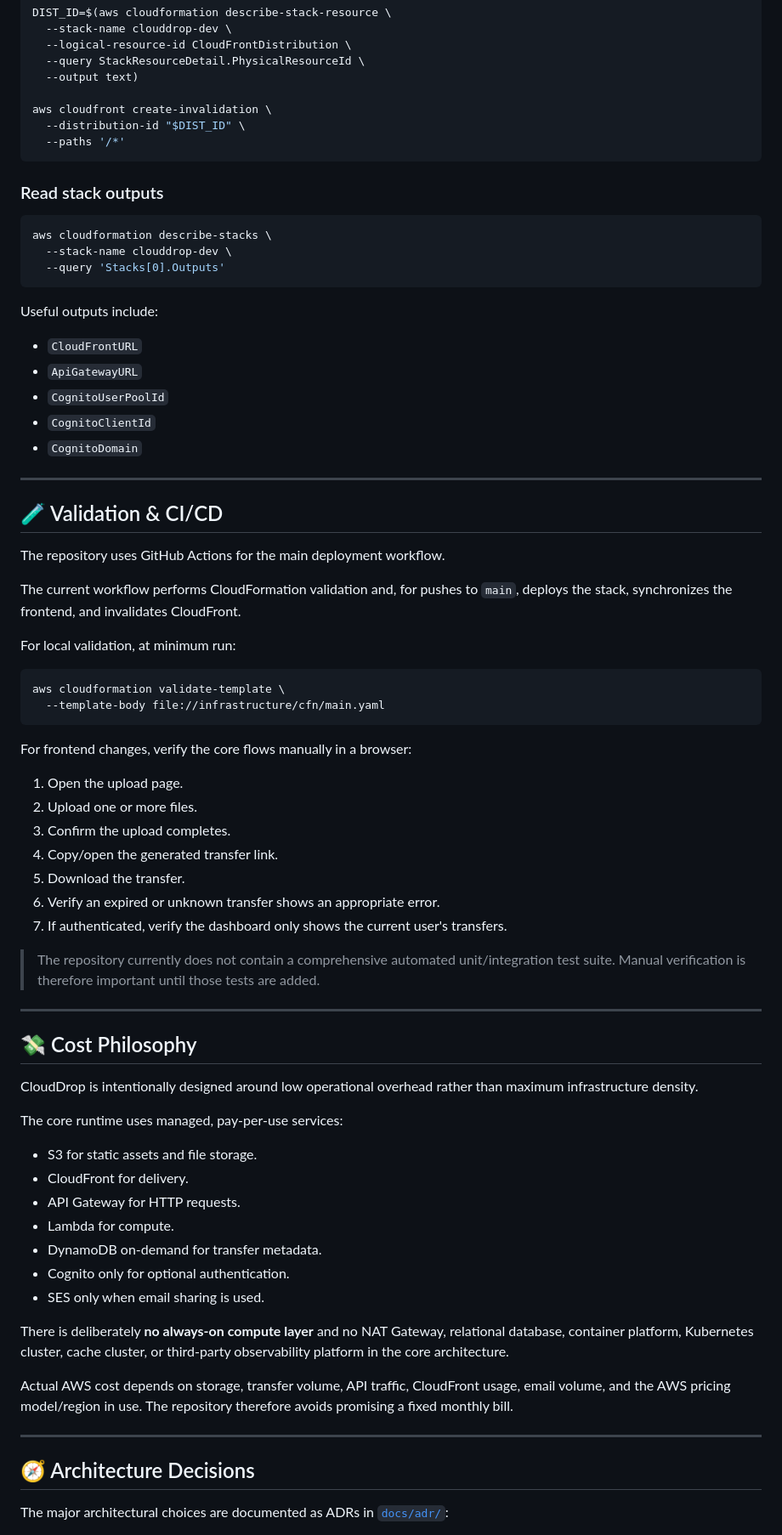
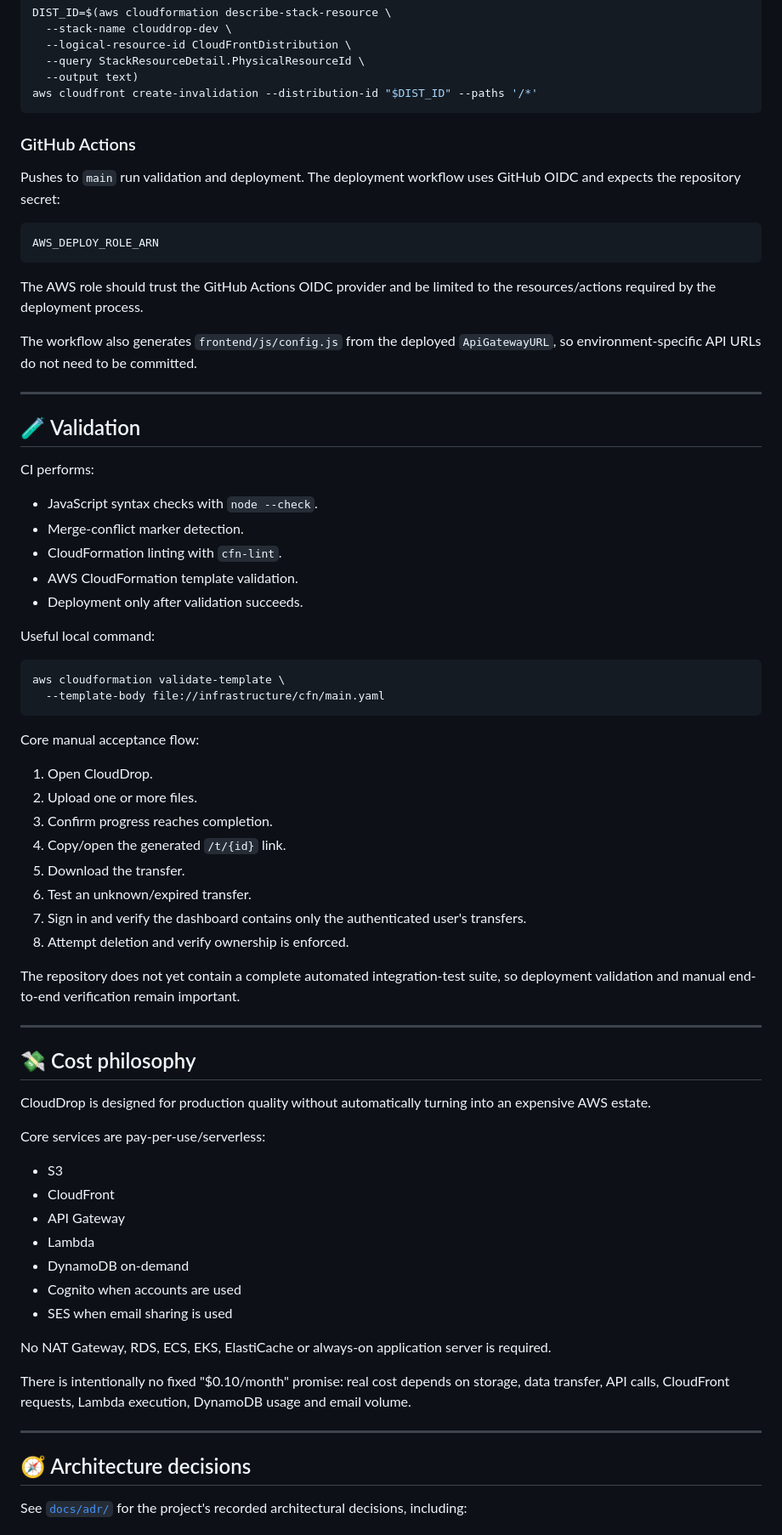
Before and after one commit to Ibad84671/cloud-drop, a Markdown page: README.md, the part around one of its changes. Shown at 85% size. Rendered like a GitHub page.

Commit message:
docs: finalize production-grade project README

````diff
--- a/README.md
+++ b/README.md
@@ -332,78 +311,76 @@ DIST_ID=$(aws cloudformation describe-stack-resource \
   --logical-resource-id CloudFrontDistribution \
   --query StackResourceDetail.PhysicalResourceId \
   --output text)
-
-aws cloudfront create-invalidation \
-  --distribution-id "$DIST_ID" \
-  --paths '/*'
+aws cloudfront create-invalidation --distribution-id "$DIST_ID" --paths '/*'
 ```
 
-### Read stack outputs
+### GitHub Actions
 
-```bash
-aws cloudformation describe-stacks \
-  --stack-name clouddrop-dev \
-  --query 'Stacks[0].Outputs'
+Pushes to `main` run validation and deployment. The deployment workflow uses GitHub OIDC and expects the repository secret:
+
+```text
+AWS_DEPLOY_ROLE_ARN
 ```
 
-Useful outputs include:
+The AWS role should trust the GitHub Actions OIDC provider and be limited to the resources/actions required by the deployment process.
 
-- `CloudFrontURL`
-- `ApiGatewayURL`
-- `CognitoUserPoolId`
-- `CognitoClientId`
-- `CognitoDomain`
+The workflow also generates `frontend/js/config.js` from the deployed `ApiGatewayURL`, so environment-specific API URLs do not need to be committed.
 
 ---
 
-## 🧪 Validation & CI/CD
+## 🧪 Validation
 
-The repository uses GitHub Actions for the main deployment workflow.
+CI performs:
 
-The current workflow performs CloudFormation validation and, for pushes to `main`, deploys the stack, synchronizes the frontend, and invalidates CloudFront.
+- JavaScript syntax checks with `node --check`.
+- Merge-conflict marker detection.
+- CloudFormation linting with `cfn-lint`.
+- AWS CloudFormation template validation.
+- Deployment only after validation succeeds.
 
-For local validation, at minimum run:
+Useful local command:
 
 ```bash
 aws cloudformation validate-template \
   --template-body file://infrastructure/cfn/main.yaml
 ```
 
-For frontend changes, verify the core flows manually in a browser:
+Core manual acceptance flow:
 
-1. Open the upload page.
+1. Open CloudDrop.
 2. Upload one or more files.
-3. Confirm the upload completes.
-4. Copy/open the generated transfer link.
+3. Confirm progress reaches completion.
+4. Copy/open the generated `/t/{id}` link.
 5. Download the transfer.
-6. Verify an expired or unknown transfer shows an appropriate error.
-7. If authenticated, verify the dashboard only shows the current user's transfers.
+6. Test an unknown/expired transfer.
+7. Sign in and verify the dashboard contains only the authenticated user's transfers.
+8. Attempt deletion and verify ownership is enforced.
 
-> The repository currently does not contain a comprehensive automated unit/integration test suite. Manual verification is therefore important until those tests are added.
+The repository does not yet contain a complete automated integration-test suite, so deployment validation and manual end-to-end verification remain important.
 
 ---
 
-## 💸 Cost Philosophy
+## 💸 Cost philosophy
 
-CloudDrop is intentionally designed around low operational overhead rather than maximum infrastructure density.
+CloudDrop is designed for production quality without automatically turning into an expensive AWS estate.
 
-The core runtime uses managed, pay-per-use services:
+Core services are pay-per-use/serverless:
 
-- S3 for static assets and file storage.
-- CloudFront for delivery.
-- API Gateway for HTTP requests.
-- Lambda for compute.
-- DynamoDB on-demand for transfer metadata.
-- Cognito only for optional authentication.
-- SES only when email sharing is used.
+- S3
+- CloudFront
+- API Gateway
+- Lambda
+- DynamoDB on-demand
+- Cognito when accounts are used
+- SES when email sharing is used
 
-There is deliberately **no always-on compute layer** and no NAT Gateway, relational database, container platform, Kubernetes cluster, cache cluster, or third-party observability platform in the core architecture.
+No NAT Gateway, RDS, ECS, EKS, ElastiCache or always-on application server is required.
 
-Actual AWS cost depends on storage, transfer volume, API traffic, CloudFront usage, email volume, and the AWS pricing model/region in use. The repository therefore avoids promising a fixed monthly bill.
+There is intentionally no fixed "\$0.10/month" promise: real cost depends on storage, data transfer, API calls, CloudFront requests, Lambda execution, DynamoDB usage and email volume.
 
 ---
 
-## 🧭 Architecture Decisions
+## 🧭 Architecture decisions
 
-The major architectural choices are documented as ADRs in [`docs/adr/`](docs/adr/):
+See [`docs/adr/`](docs/adr/) for the project's recorded architectural decisions, including:
 
````
Also changed, not shown: other parts of README.md (+188 -231 lines).
